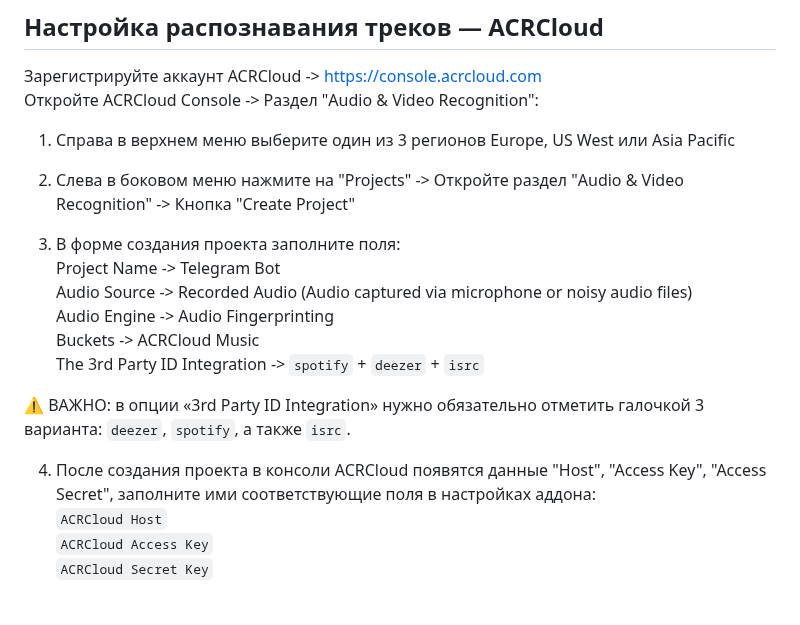
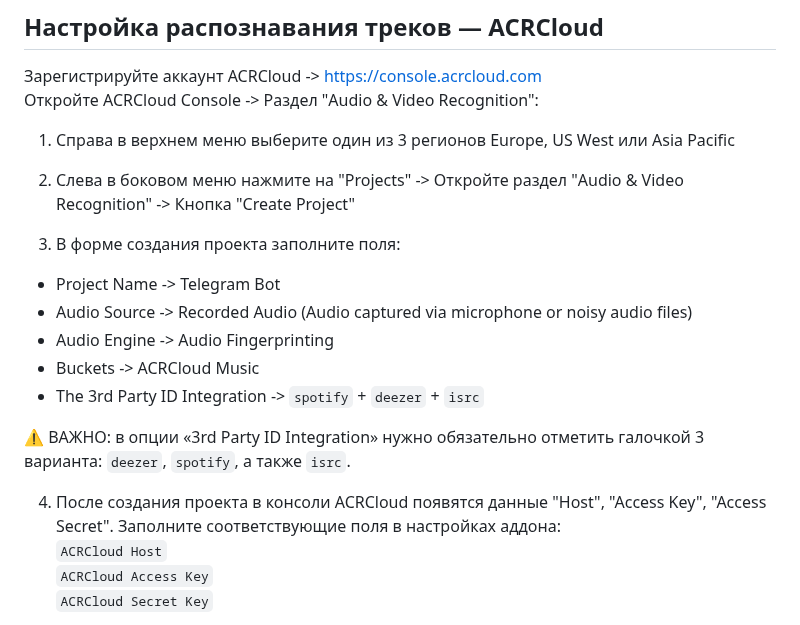
Before and after one commit to theodorx7/ha-deemix, a Markdown page: README_RU.md, the part around the change. Drawn GitHub-style.

```diff
--- a/README_RU.md
+++ b/README_RU.md
@@ -103,15 +103,16 @@ env_vars:
 2. Слева в боковом меню нажмите на "Projects" -> Откройте раздел "Audio & Video Recognition" -> Кнопка "Create Project"
 
 3. В форме создания проекта заполните поля:
-	Project Name -> Telegram Bot
-	Audio Source -> Recorded Audio (Audio captured via microphone or noisy audio files)
-	Audio Engine -> Audio Fingerprinting
-	Buckets -> ACRCloud Music
-	The 3rd Party ID Integration -> `spotify` + `deezer` + `isrc`
+  - Project Name -> Telegram Bot
+  - Audio Source -> Recorded Audio (Audio captured via microphone or noisy audio files)
+  - Audio Engine -> Audio Fingerprinting
+  - Buckets -> ACRCloud Music
+  - The 3rd Party ID Integration -> `spotify` + `deezer` + `isrc`
 
 ⚠️ ВАЖНО: в опции «3rd Party ID Integration» нужно обязательно отметить галочкой 3 варианта: `deezer`, `spotify`, а также `isrc`.
 
-4. После создания проекта в консоли ACRCloud появятся данные "Host", "Access Key", "Access Secret", заполните ими соответствующие поля в настройках аддона:
+4. После создания проекта в консоли ACRCloud появятся данные "Host", "Access Key", "Access Secret".
+   Заполните соответствующие поля в настройках аддона:
 `ACRCloud Host`
 `ACRCloud Access Key`
 `ACRCloud Secret Key`
```
